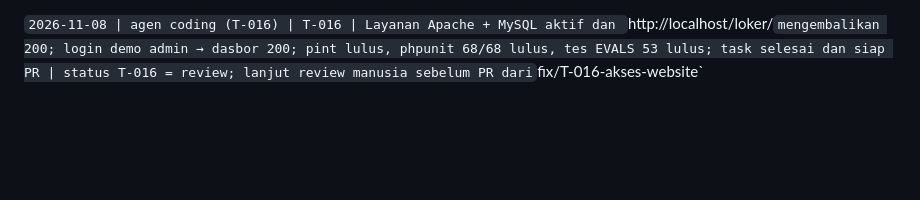
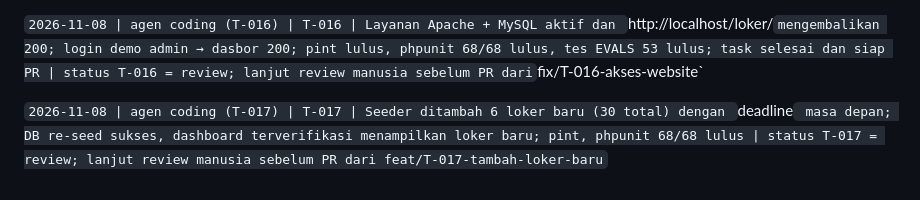
Before and after one commit to muhammadhabibullah59924-hub/loker, a Markdown page: docs/PROGRESS.md, the part around the change. Rendered like a GitHub page; blank space fills up the shorter version.

Commit message:
docs: catat T-017 tambahan loker dasbor

```diff
--- a/docs/PROGRESS.md
+++ b/docs/PROGRESS.md
@@ -78,3 +78,5 @@ Format entri: `tanggal | siapa (manusia atau nama alat) | task | hasil | catatan
 `2026-11-03 | agen coding (T-015) | T-015 | Dasbor menambahkan filter kadaluarsa: loker dengan `deadline` di masa lalu tidak tampil, tanpa deadline tetap tampil; tes `DashboardOrderTest` bertambah 2 (deadline masa lalu tidak tampil, tanpa deadline tampil); pint, phpunit 68/68 lulus | status T-015 = review; lanjut review manusia sebelum PR dari `feat/T-015-loker-kadaluarsa`
 
 `2026-11-08 | agen coding (T-016) | T-016 | Layanan Apache + MySQL aktif dan `http://localhost/loker/` mengembalikan 200; login demo admin → dasbor 200; pint lulus, phpunit 68/68 lulus, tes EVALS 53 lulus; task selesai dan siap PR | status T-016 = review; lanjut review manusia sebelum PR dari `fix/T-016-akses-website`
+
+`2026-11-08 | agen coding (T-017) | T-017 | Seeder ditambah 6 loker baru (30 total) dengan `deadline` masa depan; DB re-seed sukses, dashboard terverifikasi menampilkan loker baru; pint, phpunit 68/68 lulus | status T-017 = review; lanjut review manusia sebelum PR dari feat/T-017-tambah-loker-baru`
```
Also changed, not shown: docs/TASKS.md (+1 -0 lines).
